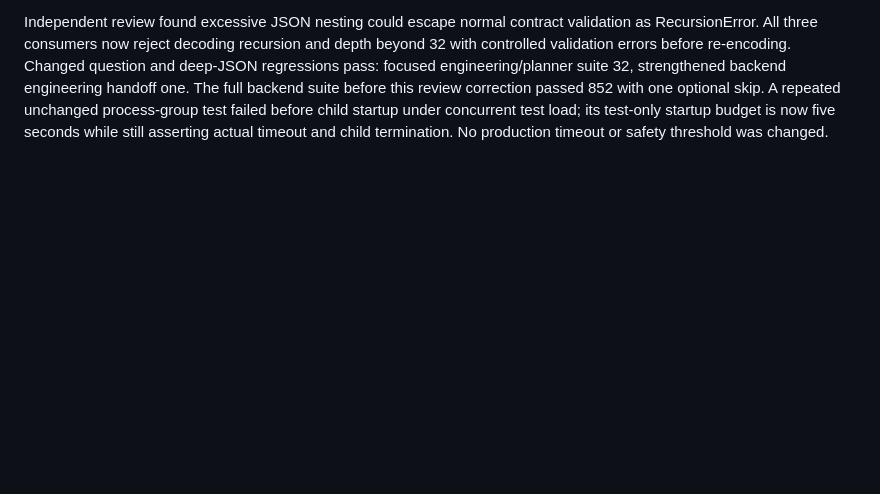
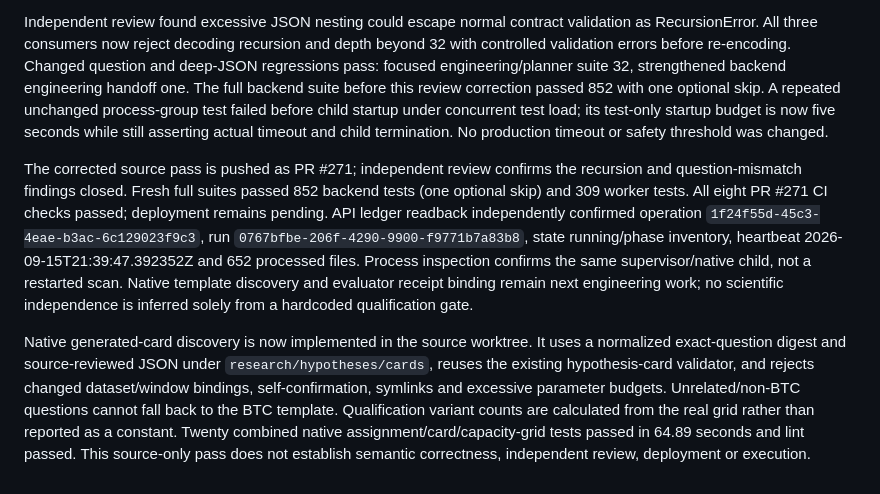
Before and after one commit to Chinedum-iwueke/swarm-control-plane, a Markdown page: docs/alpha007-integration-validation.md, the part around the change. Rendered like a GitHub page; blank space fills up the shorter version.

Commit message:
Record autonomous research roadmap and native discovery validation

```diff
--- a/docs/alpha007-integration-validation.md
+++ b/docs/alpha007-integration-validation.md
@@ -135,3 +135,24 @@ review correction passed 852 with one optional skip. A repeated unchanged
 process-group test failed before child startup under concurrent test load; its
 test-only startup budget is now five seconds while still asserting actual timeout
 and child termination. No production timeout or safety threshold was changed.
+
+The corrected source pass is pushed as PR #271; independent review confirms the
+recursion and question-mismatch findings closed. Fresh full suites passed 852
+backend tests (one optional skip) and 309 worker tests. All eight PR #271 CI checks passed; deployment remains pending.
+API ledger readback independently confirmed operation
+`1f24f55d-45c3-4eae-b3ac-6c129023f9c3`, run
+`0767bfbe-206f-4290-9900-f9771b7a83b8`, state running/phase inventory, heartbeat
+2026-09-15T21:39:47.392352Z and 652 processed files. Process inspection confirms
+the same supervisor/native child, not a restarted scan. Native template discovery
+and evaluator receipt binding remain next engineering work; no scientific
+independence is inferred solely from a hardcoded qualification gate.
+
+Native generated-card discovery is now implemented in the source worktree. It
+uses a normalized exact-question digest and source-reviewed JSON under
+`research/hypotheses/cards`, reuses the existing hypothesis-card validator, and
+rejects changed dataset/window bindings, self-confirmation, symlinks and excessive
+parameter budgets. Unrelated/non-BTC questions cannot fall back to the BTC
+template. Qualification variant counts are calculated from the real grid rather
+than reported as a constant. Twenty combined native assignment/card/capacity-grid
+tests passed in 64.89 seconds and lint passed. This source-only pass does
+not establish semantic correctness, independent review, deployment or execution.
```
